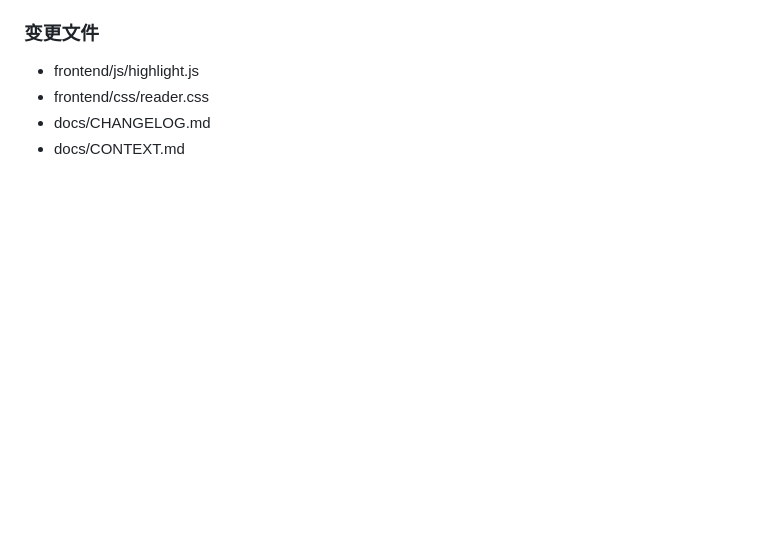
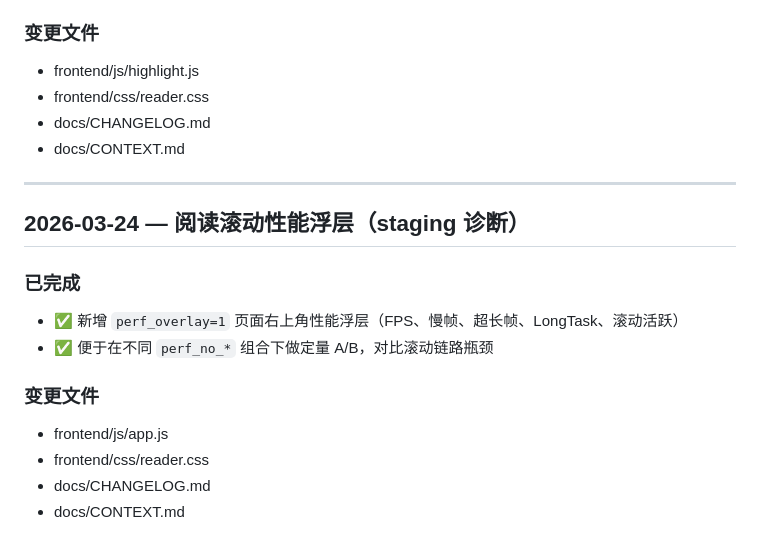
Before and after one commit to huxintingdexue/readwise, a Markdown page: docs/CHANGELOG.md, the part around the change. Rendered like a GitHub page; blank space fills up the shorter version.

Commit message:
docs: sync perf overlay diagnostics updates

```diff
--- a/docs/CHANGELOG.md
+++ b/docs/CHANGELOG.md
@@ -2393,3 +2393,17 @@
 - frontend/css/reader.css
 - docs/CHANGELOG.md
 - docs/CONTEXT.md
+
+---
+
+## 2026-03-24 — 阅读滚动性能浮层（staging 诊断）
+
+### 已完成
+- ✅ 新增 `perf_overlay=1` 页面右上角性能浮层（FPS、慢帧、超长帧、LongTask、滚动活跃）
+- ✅ 便于在不同 `perf_no_*` 组合下做定量 A/B，对比滚动链路瓶颈
+
+### 变更文件
+- frontend/js/app.js
+- frontend/css/reader.css
+- docs/CHANGELOG.md
+- docs/CONTEXT.md
```
Also changed, not shown: docs/CONTEXT.md (+12 -0 lines).
